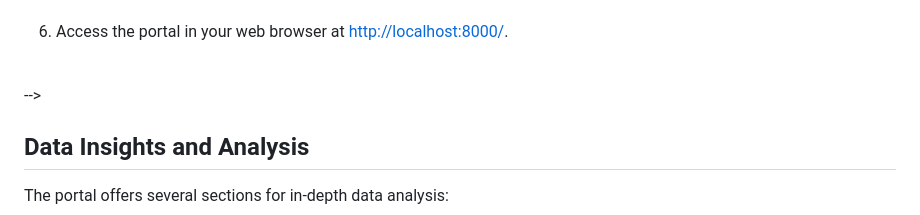
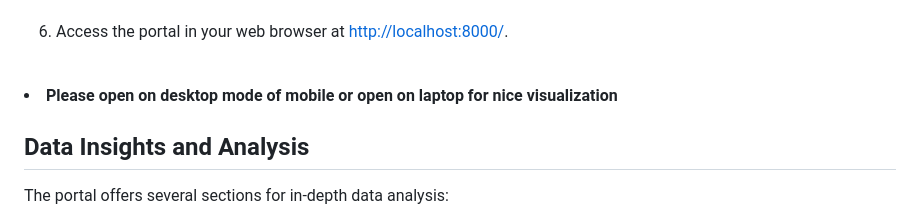
Before and after one commit to prathamdoiphode/JoSAA_DATA_ANALYSIS_PORTAL, a Markdown page: README.md, the part around the change printed below. GitHub-like rendering.

```diff
--- a/README.md
+++ b/README.md
@@ -53,7 +53,10 @@ python manage.py migrate</li><br>
 python manage.py runserver</li><br>
             <li> Access the portal in your web browser at <a href="http://localhost:8000/">http://localhost:8000/</a>.</li><br>
         </ol>
-   </section> -->
+ <li><strong>Please open on desktop mode of mobile
+or
+open on laptop for nice visualization </strong></li>
+   </section>
 
 <!-- <section>
          <h2>Data Extraction and Cleaning</h2>
```
Also changed, not shown: other parts of README.md (+3 -3 lines).
